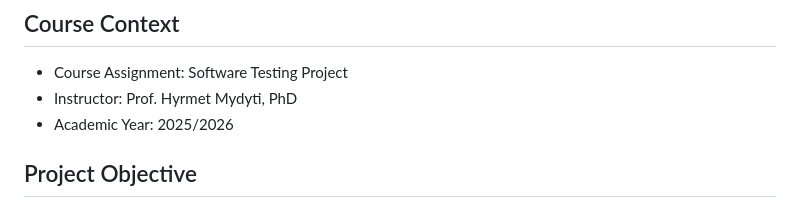
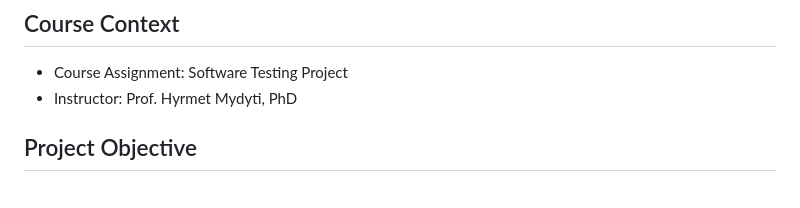
Before and after one commit to Eron-Rexha/SoftwareTesting, a Markdown page: README.md, the part around the change. GitHub-like rendering.

```diff
--- a/README.md
+++ b/README.md
@@ -4,7 +4,6 @@
 
 - Course Assignment: Software Testing Project
 - Instructor: Prof. Hyrmet Mydyti, PhD
-- Academic Year: 2025/2026
 
 ## Project Objective
 
```
